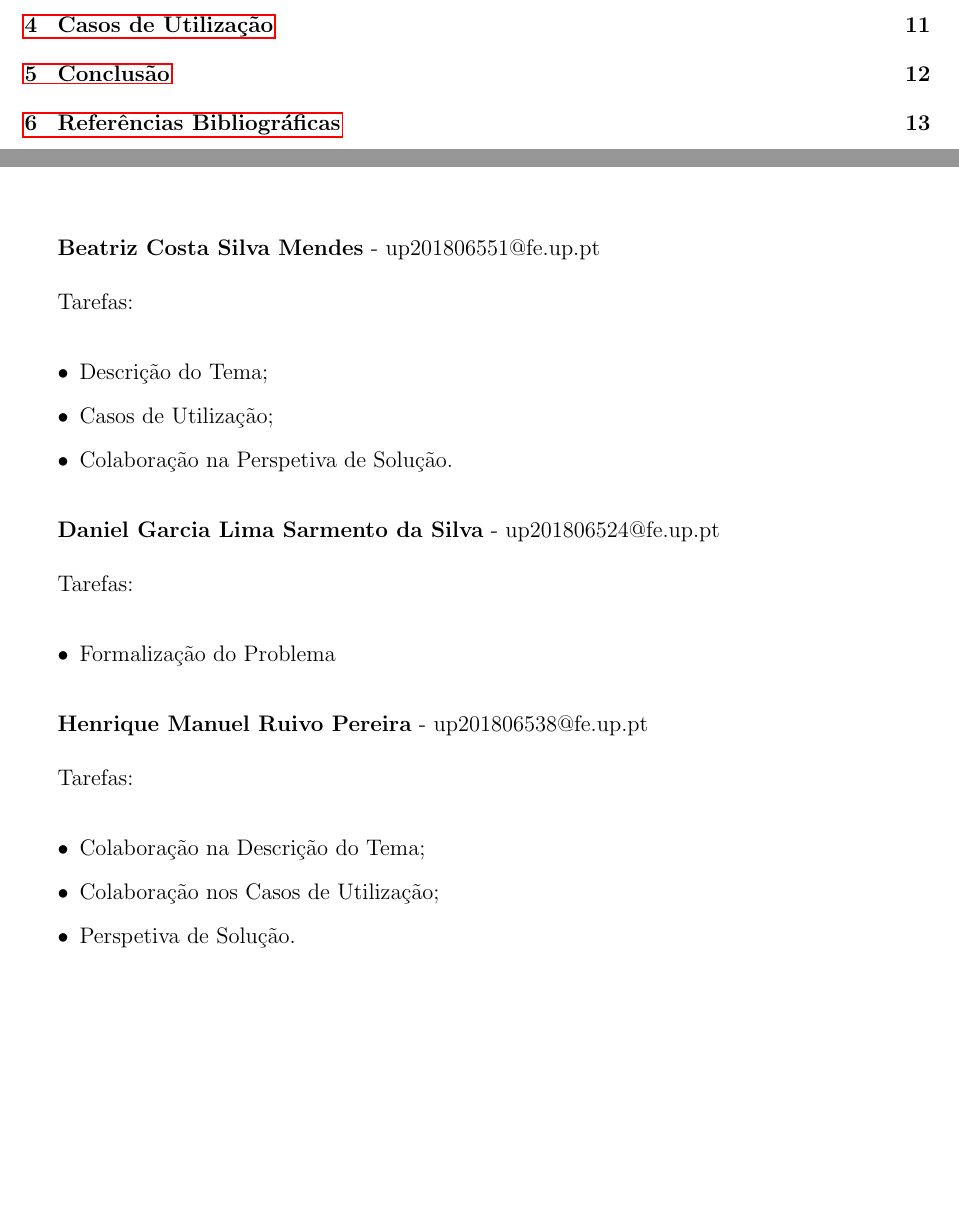
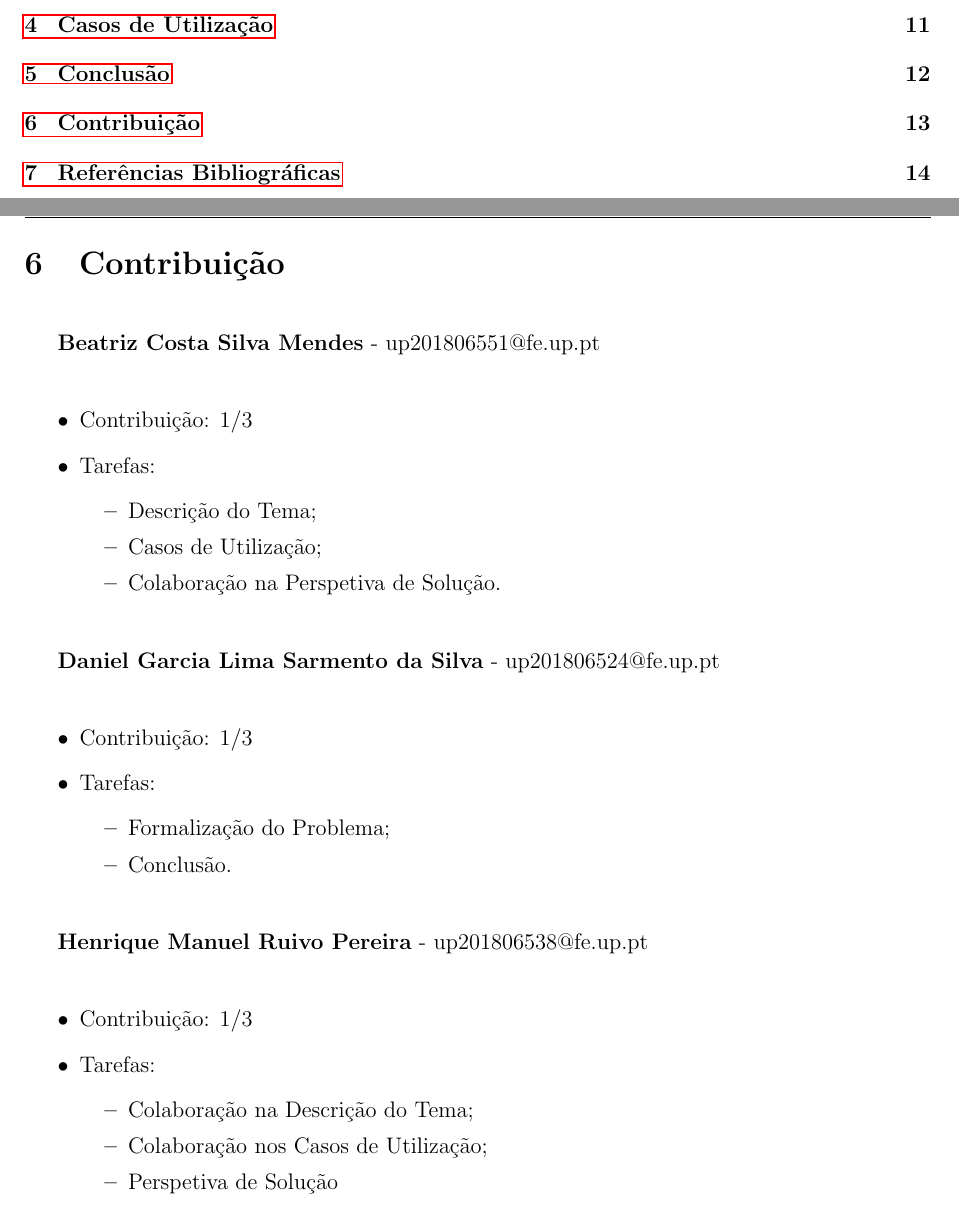
Before and after one commit to biam05/CAL_PROJ, a LaTeX book (report.tex): two parts of pages 2 and 12 of 13 before the commit and two parts of pages 2 and 13 of 14 after it, joined at a grey line, cut so that both start at the same text, the shorter picture padded with empty space. Compiled offline with pdfLaTeX.

Commit message:
Created "Contribuição"

```diff
--- a/report.tex
+++ b/report.tex
@@ -438,40 +438,54 @@ Após um estudo rigoroso do problema que nos foi atribuído, percebemos que exis
 A nosso ver, a parte que requereu mais tempo foi o ponto a "Perspetiva de Solução" uma vez que necessitou de bastante pesquisa em diversas plataformas de forma a encontrarmos o algoritmo mais apropriado para a solução dos problemas que surgiram, pois serão utilizados diferentes algoritmos tanto na utilização "normal" da aplicação como na perspetiva de novo modelo de negócio que surge com esta.
 
 Por fim, podemos concluir que, após a realização deste relatório, dominamos agora a matéria lecionada em aula que incide na manipulação de grafos com algoritmos, encontrando-nos, assim, preparados para a implementação do que sugerimos na parte do trabalho que se segue.
-\Repeat{2}{\linebreak}
+
+
+\newpage
+%----------------------------------------------------------------------------------------
+%	CHAPTER 6 - CONTRIBUIÇÃO
+%----------------------------------------------------------------------------------------
+\chapter[Contribuição][Contribuição]{Contribuição} \label{\thechapter}
 
 \textbf{Beatriz Costa Silva Mendes} - up201806551@fe.up.pt
 
-Tarefas:
+\begin{itemize}
+\item Contribuição: $1/3$
+\item Tarefas:
 	\begin{itemize}
 	\item Descrição do Tema;
 	\item Casos de Utilização;
 	\item Colaboração na Perspetiva de Solução.
 	\end{itemize}
+\end{itemize}
+
 
 \textbf{Daniel Garcia Lima Sarmento da Silva} - up201806524@fe.up.pt
 
-Tarefas:
 \begin{itemize}
-\item Formalização do Problema
+\item Contribuição: $1/3$
+\item Tarefas:
+	\begin{itemize}
+	\item Formalização do Problema;
+	\item Conclusão.
 	\end{itemize}
+\end{itemize}
+
 
 \textbf{Henrique Manuel Ruivo Pereira} - up201806538@fe.up.pt
 
-Tarefas:
+\begin{itemize}
+\item Contribuição: $1/3$
+\item Tarefas:
 	\begin{itemize}
 	\item Colaboração na Descrição do Tema;
 	\item Colaboração nos Casos de Utilização;
-\item Perspetiva de Solução.
+	\item Perspetiva de Solução
 	\end{itemize}
-
-
-
-
+\end{itemize}
 
 \newpage
 %----------------------------------------------------------------------------------------
-%	CHAPTER 6 - REFERÊNCIAS BIBLIOGRÁFICAS
+%	CHAPTER 7 - REFERÊNCIAS BIBLIOGRÁFICAS
 %----------------------------------------------------------------------------------------
 \chapter[Referências Bibliográficas][Referências Bibliográficas]{Referências Bibliográficas} \label{\thechapter}
 Grupo B, Turma 6, 2016. \textit{Ecoponto: Recolha De Lixo Seletiva (Tema 4) ‐ Parte 1}. Projeto de Concepção e Análise de Algoritmos.
```
Also changed, not shown: report.pdf. Lines whose indentation alone changed are shown as unchanged.
